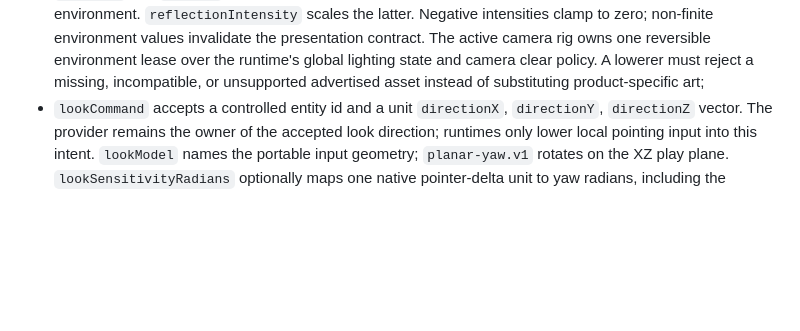
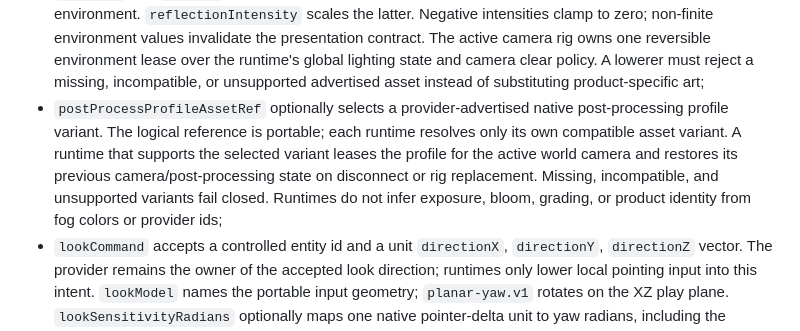
Before and after one commit to GameCult/Eve, a Markdown page: docs/world-state-lowering.md, the part around the change. Rendered like a GitHub page; blank space fills up the shorter version.

Commit message:
Define provider post-process profile contract

```diff
--- a/docs/world-state-lowering.md
+++ b/docs/world-state-lowering.md
@@ -112,6 +112,14 @@ state:
   reversible environment lease over the runtime's global lighting state and
   camera clear policy. A lowerer must reject a missing, incompatible, or
   unsupported advertised asset instead of substituting product-specific art;
+- `postProcessProfileAssetRef` optionally selects a provider-advertised native
+  post-processing profile variant. The logical reference is portable; each
+  runtime resolves only its own compatible asset variant. A runtime that
+  supports the selected variant leases the profile for the active world camera
+  and restores its previous camera/post-processing state on disconnect or rig
+  replacement. Missing, incompatible, and unsupported variants fail closed.
+  Runtimes do not infer exposure, bloom, grading, or product identity from fog
+  colors or provider ids;
 - `lookCommand` accepts a controlled entity id and a unit `directionX`,
   `directionY`, `directionZ` vector. The provider remains the owner of the
   accepted look direction; runtimes only lower local pointing input into this
```
